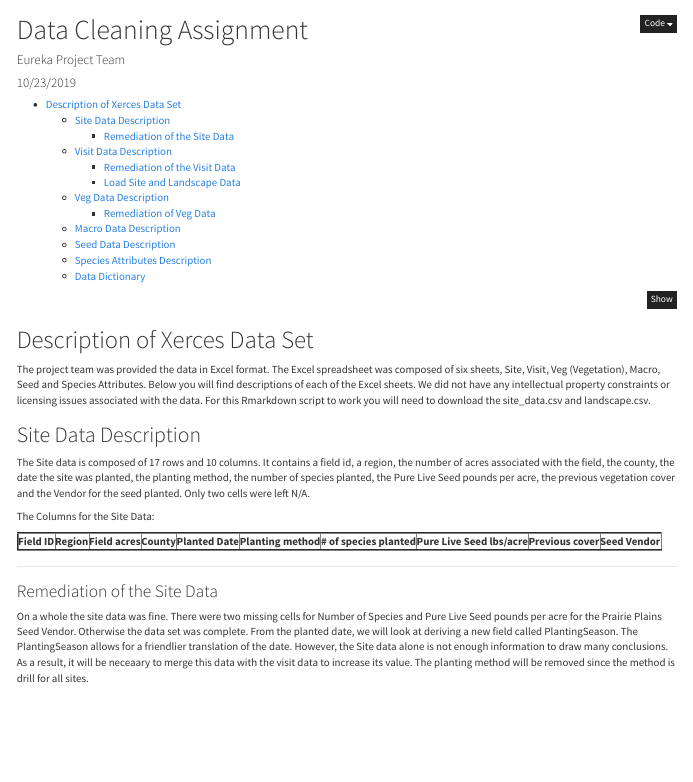
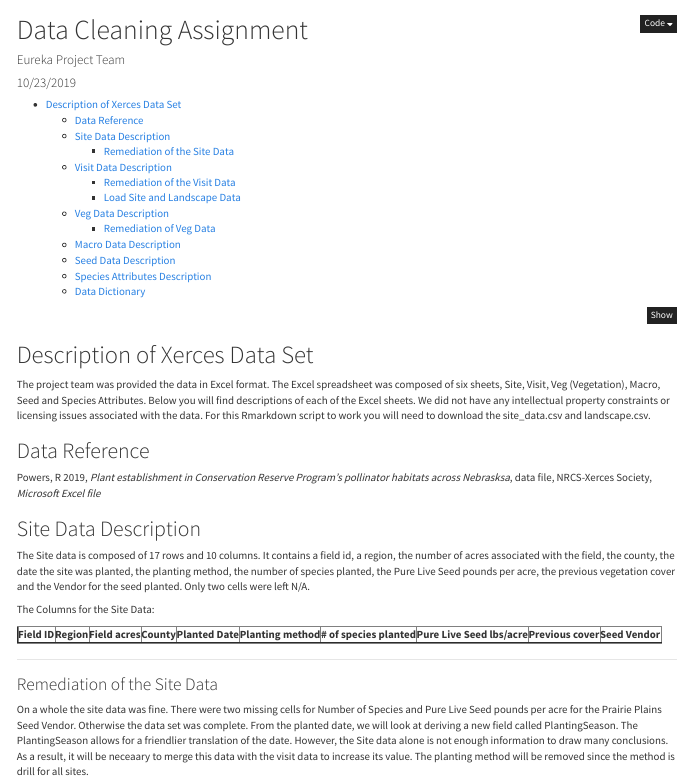
Before and after one commit to Abdulelah01/EUREKA, an R Markdown document (DataCleaning/DataCleaning.Rmd): the page in a window 1100 px wide, from its top. Rendered offline with R 4.5, knitr and Pandoc, with nearby package versions.

Commit message:
Update DataCleaning.Rmd

```diff
--- a/DataCleaning/DataCleaning.Rmd
+++ b/DataCleaning/DataCleaning.Rmd
@@ -18,6 +18,10 @@ knitr::opts_knit$set(root.dir = "~/Documents/ISQA8086/R_scripts/")
 # Description of Xerces Data Set
 
 The project team was provided the data in Excel format. The Excel spreadsheet was composed of six sheets, Site, Visit, Veg (Vegetation), Macro, Seed and Species Attributes. Below you will find descriptions of each of the Excel sheets. We did not have any intellectual property constraints or licensing issues associated with the data.  For this Rmarkdown script to work you will need to download the site_data.csv and landscape.csv.
+
+## Data Reference
+
+Powers, R 2019, *Plant establishment in Conservation Reserve Program's pollinator habitats across Nebrasksa*, data file, NRCS-Xerces Society, *Microsoft Excel file*
 
 ## Site Data Description
 
```
